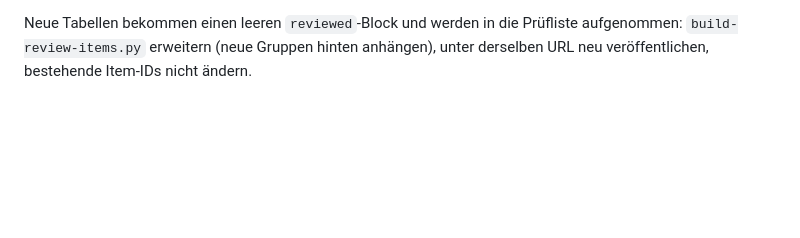
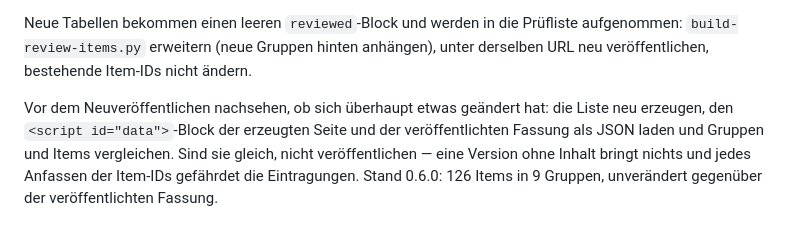
Before and after one commit to FloG93/Arbeit, a Markdown page: werkzeuge/README.md, the part around the change. Drawn GitHub-style; blank space fills up the shorter version.

```diff
--- a/werkzeuge/README.md
+++ b/werkzeuge/README.md
@@ -86,3 +86,11 @@ Neue Tabellen bekommen einen leeren `reviewed`-Block und werden in die
 Prüfliste aufgenommen: `build-review-items.py` erweitern (neue Gruppen hinten
 anhängen), unter derselben URL neu veröffentlichen, bestehende Item-IDs nicht
 ändern.
+
+Vor dem Neuveröffentlichen nachsehen, ob sich überhaupt etwas geändert hat:
+die Liste neu erzeugen, den `<script id="data">`-Block der erzeugten Seite und
+der veröffentlichten Fassung als JSON laden und Gruppen und Items vergleichen.
+Sind sie gleich, nicht veröffentlichen — eine Version ohne Inhalt bringt
+nichts und jedes Anfassen der Item-IDs gefährdet die Eintragungen. Stand
+0.6.0: 126 Items in 9 Gruppen, unverändert gegenüber der veröffentlichten
+Fassung.
```
Also changed, not shown: PLAN-pruefprotokoll.md (+31 -1 lines), README.md (+13 -0 lines).
